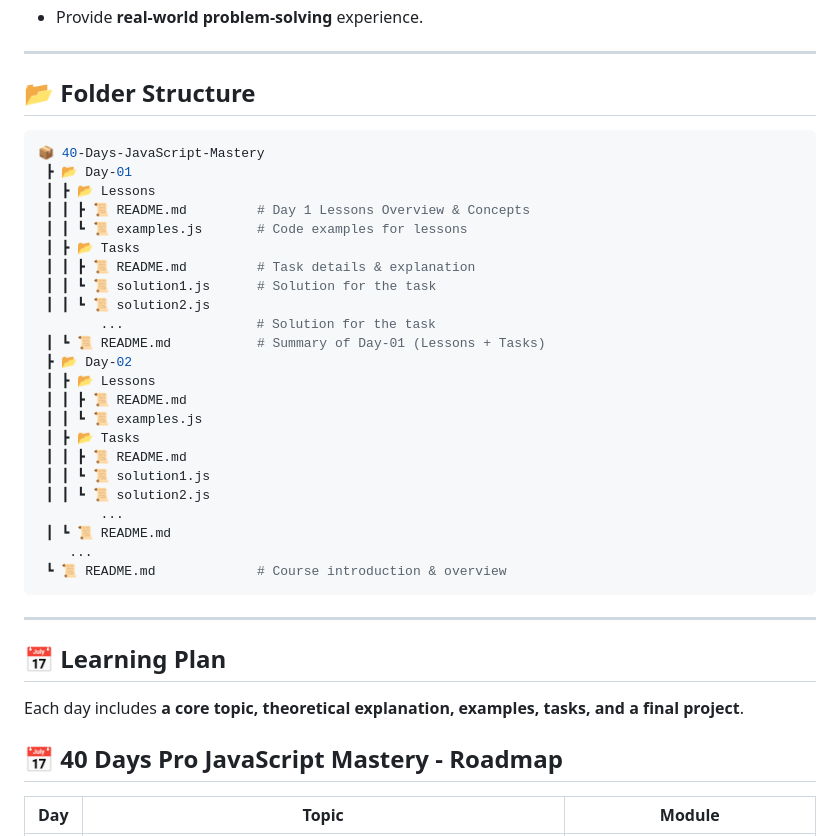
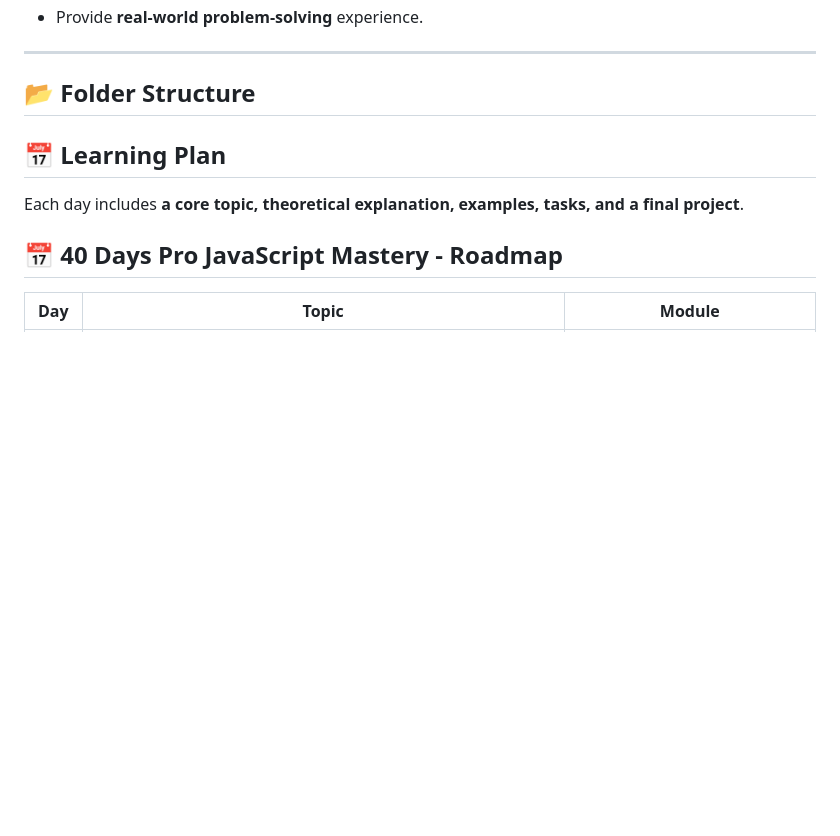
Before and after one commit to RabinStar/Learn-Master-Class-Javascript, a Markdown page: README.md, the part around the change. Rendered like a GitHub page; blank space fills up the shorter version.

````diff
--- a/README.md
+++ b/README.md
@@ -13,32 +13,6 @@ This **40-day** learning plan is designed to:
 ---
 
 ## 📂 Folder Structure
-```bash
-📦 40-Days-JavaScript-Mastery
- ┣ 📂 Day-01
- ┃ ┣ 📂 Lessons
- ┃ ┃ ┣ 📜 README.md         # Day 1 Lessons Overview & Concepts
- ┃ ┃ ┗ 📜 examples.js       # Code examples for lessons
- ┃ ┣ 📂 Tasks
- ┃ ┃ ┣ 📜 README.md         # Task details & explanation
- ┃ ┃ ┗ 📜 solution1.js      # Solution for the task
- ┃ ┃ ┗ 📜 solution2.js
-        ...                 # Solution for the task
- ┃ ┗ 📜 README.md           # Summary of Day-01 (Lessons + Tasks)
- ┣ 📂 Day-02
- ┃ ┣ 📂 Lessons
- ┃ ┃ ┣ 📜 README.md
- ┃ ┃ ┗ 📜 examples.js
- ┃ ┣ 📂 Tasks
- ┃ ┃ ┣ 📜 README.md
- ┃ ┃ ┗ 📜 solution1.js
- ┃ ┃ ┗ 📜 solution2.js
-        ...
- ┃ ┗ 📜 README.md
-    ...
- ┗ 📜 README.md             # Course introduction & overview
-```
----
 
 ## 📅 Learning Plan
 
````
